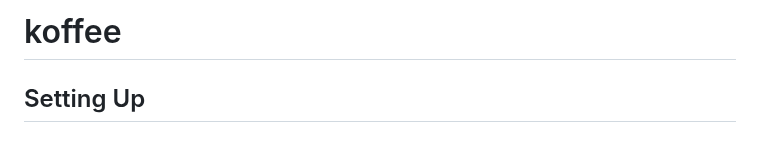
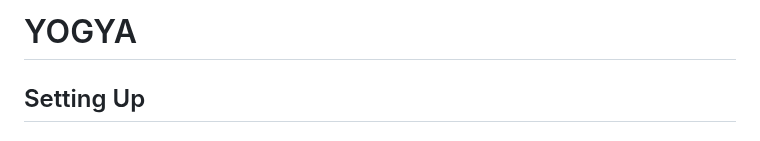
Before and after one commit to DEV-CRUSADER/yogya, a Markdown page: README.md, the part around the change. Rendered like a GitHub page.

```diff
--- a/README.md
+++ b/README.md
@@ -1,4 +1,4 @@
-# koffee
+# YOGYA
 
 ## Setting Up
 
```
